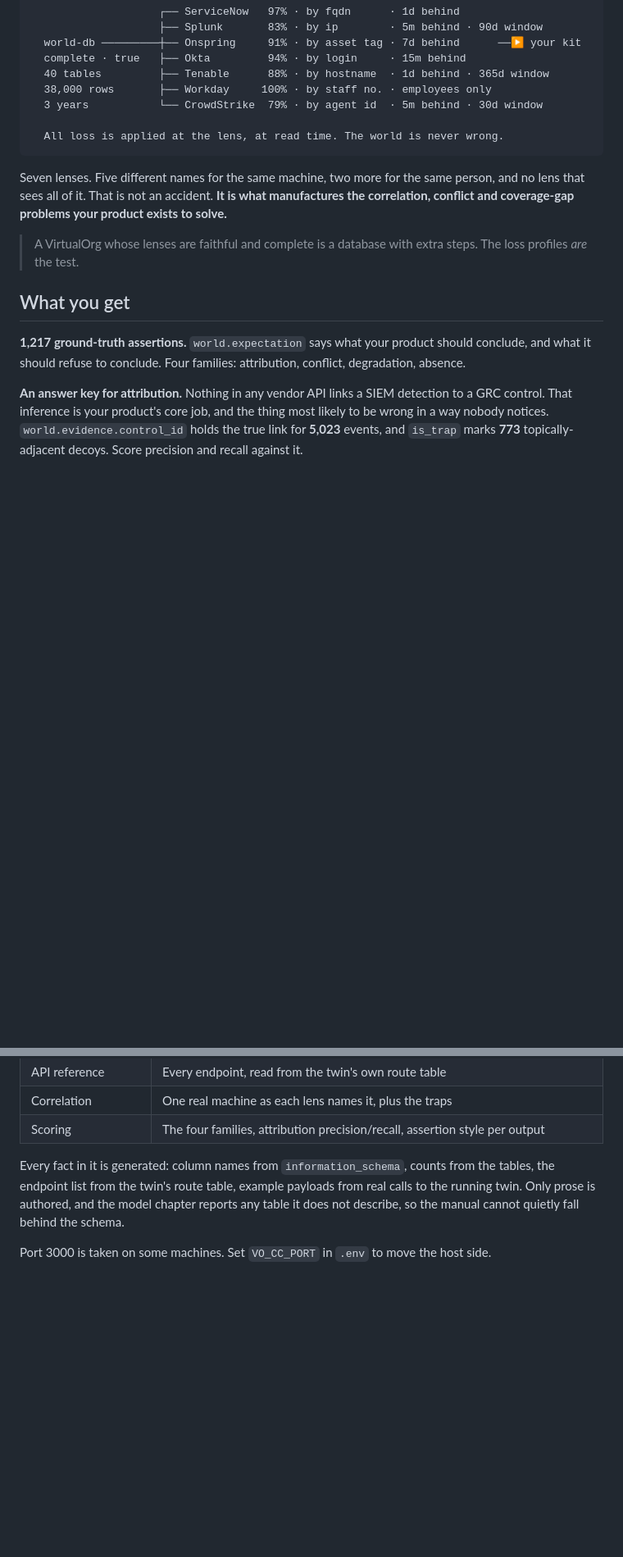
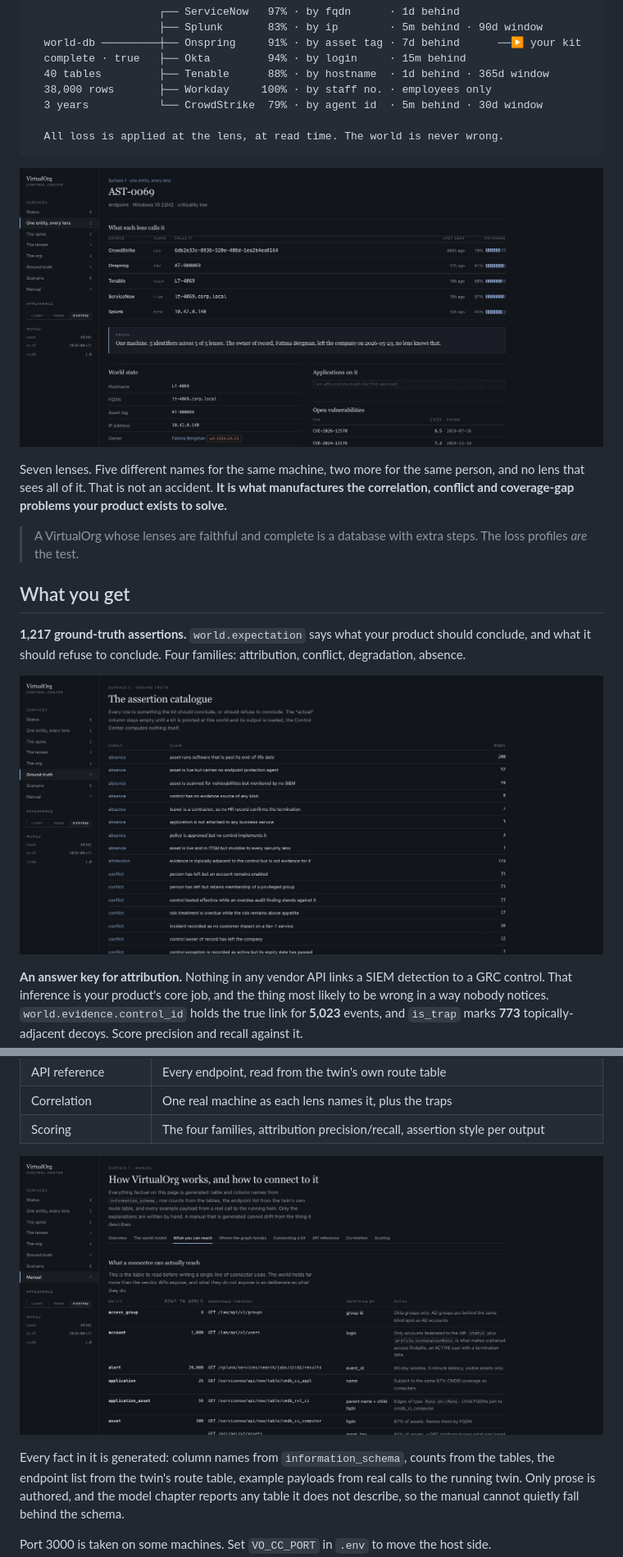
Before and after one commit to Sikkandar-Sha/VirtualOrg, a Markdown page: README.md, 2 parts joined by grey strips. Shown at 82% size. GitHub-like rendering; pictures changed too: docs/screenshots/ground-truth.jpg (added), docs/screenshots/one-entity-every-lens.jpg (added), docs/screenshots/what-you-can-reach.jpg (added); blank space fills up the shorter version.

````diff
--- a/README.md
+++ b/README.md
@@ -40,6 +48,8 @@ completely and truthfully, and make every tool a deliberately lossy *lens* over
   All loss is applied at the lens, at read time. The world is never wrong.
 ```
 
+![One machine, as five lenses name it](docs/screenshots/one-entity-every-lens.jpg)
+
 Seven lenses. Five different names for the same machine, two more for the same person,
 and no lens that sees all of it. That is not an accident. **It is what manufactures the
 correlation, conflict and coverage-gap problems your product exists to solve.**
@@ -52,6 +62,8 @@ correlation, conflict and coverage-gap problems your product exists to solve.**
 **1,217 ground-truth assertions.** `world.expectation` says what your product should
 conclude, and what it should refuse to conclude. Four families: attribution, conflict,
 degradation, absence.
+
+![The assertion catalogue](docs/screenshots/ground-truth.jpg)
 
 **An answer key for attribution.** Nothing in any vendor API links a SIEM detection to a
 GRC control. That inference is your product's core job, and the thing most likely to be
@@ -322,6 +380,8 @@ Eight chapters at `/manual`, aimed at someone about to write a connector:
 | API reference | Every endpoint, read from the twin's own route table |
 | Correlation | One real machine as each lens names it, plus the traps |
 | Scoring | The four families, attribution precision/recall, assertion style per output |
+
+![What a connector can actually reach](docs/screenshots/what-you-can-reach.jpg)
 
 Every fact in it is generated: column names from `information_schema`, counts from the
 tables, the endpoint list from the twin's route table, example payloads from real calls to
````
Also changed, not shown: other parts of README.md (+69 -5 lines), .github/pull_request_template.md (added, +15 -0 lines), CHANGELOG.md (added, +68 -0 lines), CODE_OF_CONDUCT.md (added, +32 -0 lines), DISCLAIMER.md (added, +73 -0 lines), docs/screenshots/status.jpg (added), 10 other files.
